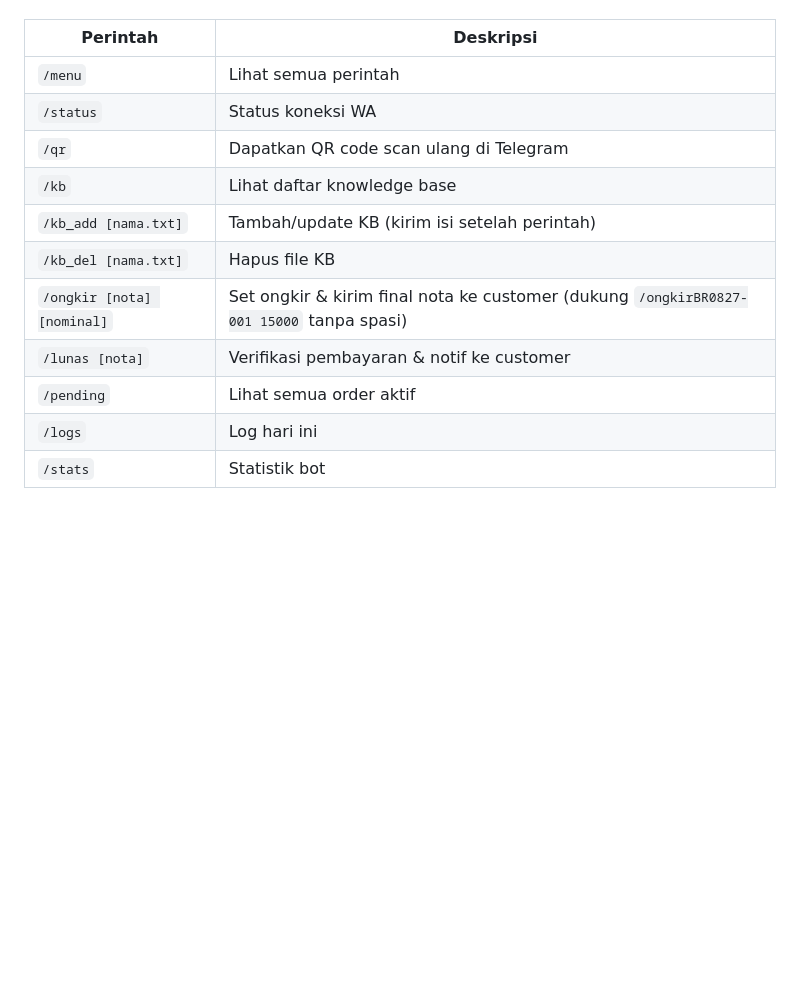
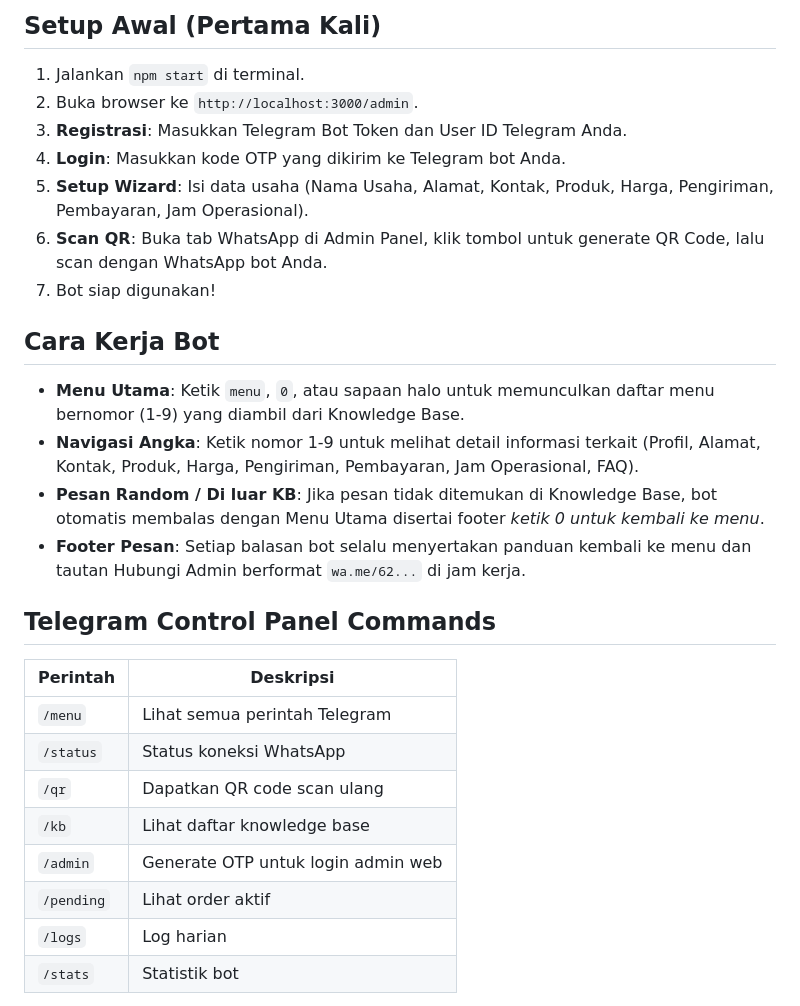
Before and after one commit to paranparanjare-bot/wa4stb, a Markdown page: README.md, the part around one of its changes. Drawn GitHub-style; blank space fills up the shorter version.

```diff
--- a/README.md
+++ b/README.md
@@ -74,15 +77,30 @@ Persistent Files:
+## Setup Awal (Pertama Kali)
+
+1. Jalankan `npm start` di terminal.
+2. Buka browser ke `http://localhost:3000/admin`.
+3. **Registrasi**: Masukkan Telegram Bot Token dan User ID Telegram Anda.
+4. **Login**: Masukkan kode OTP yang dikirim ke Telegram bot Anda.
+5. **Setup Wizard**: Isi data usaha (Nama Usaha, Alamat, Kontak, Produk, Harga, Pengiriman, Pembayaran, Jam Operasional).
+6. **Scan QR**: Buka tab WhatsApp di Admin Panel, klik tombol untuk generate QR Code, lalu scan dengan WhatsApp bot Anda.
+7. Bot siap digunakan!
+
+## Cara Kerja Bot
+
+- **Menu Utama**: Ketik `menu`, `0`, atau sapaan halo untuk memunculkan daftar menu bernomor (1-9) yang diambil dari Knowledge Base.
+- **Navigasi Angka**: Ketik nomor 1-9 untuk melihat detail informasi terkait (Profil, Alamat, Kontak, Produk, Harga, Pengiriman, Pembayaran, Jam Operasional, FAQ).
+- **Pesan Random / Di luar KB**: Jika pesan tidak ditemukan di Knowledge Base, bot otomatis membalas dengan Menu Utama disertai footer *ketik 0 untuk kembali ke menu*.
+- **Footer Pesan**: Setiap balasan bot selalu menyertakan panduan kembali ke menu dan tautan Hubungi Admin berformat `wa.me/62...` di jam kerja.
+
+## Telegram Control Panel Commands
 
 | Perintah | Deskripsi |
 |----------|-----------|
-| `/menu` | Lihat semua perintah |
-| `/status` | Status koneksi WA |
-| `/qr` | Dapatkan QR code scan ulang di Telegram |
+| `/menu` | Lihat semua perintah Telegram |
+| `/status` | Status koneksi WhatsApp |
+| `/qr` | Dapatkan QR code scan ulang |
 | `/kb` | Lihat daftar knowledge base |
-| `/kb_add [nama.txt]` | Tambah/update KB (kirim isi setelah perintah) |
-| `/kb_del [nama.txt]` | Hapus file KB |
-| `/ongkir [nota] [nominal]` | Set ongkir & kirim final nota ke customer (dukung `/ongkirBR0827-001 15000` tanpa spasi) |
-| `/lunas [nota]` | Verifikasi pembayaran & notif ke customer |
-| `/pending` | Lihat semua order aktif |
-| `/logs` | Log hari ini |
+| `/admin` | Generate OTP untuk login admin web |
+| `/pending` | Lihat order aktif |
+| `/logs` | Log harian |
 | `/stats` | Statistik bot |
 
```
Also changed, not shown: other parts of README.md (+80 -145 lines).
